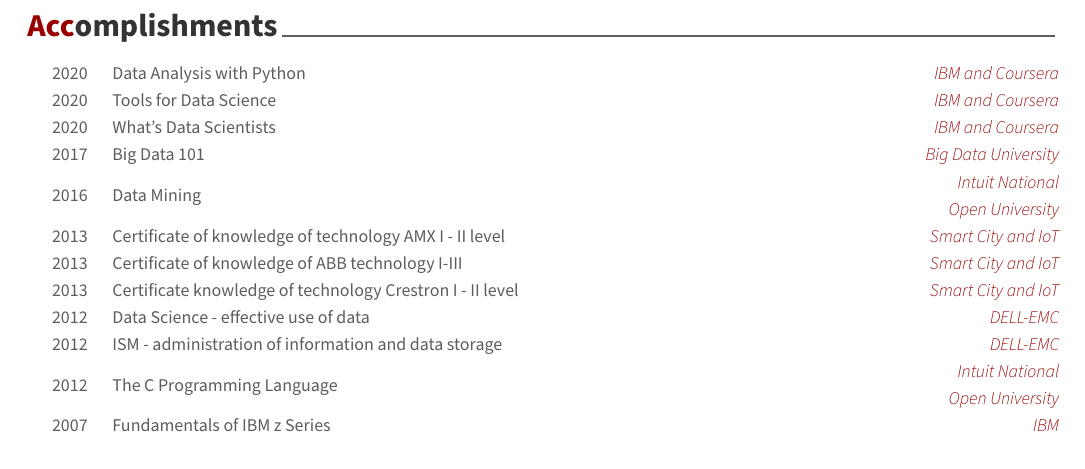
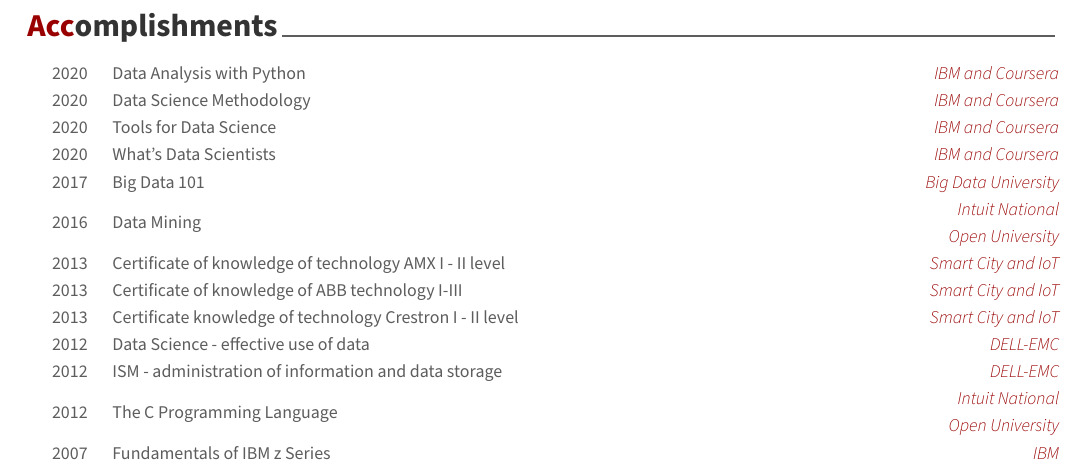
Before and after one commit to k-farruh/rmd_cv, an R Markdown document (CV_Researcher/CV_Researcher_Kushnazarov.Rmd): part of page 4 of 4, cut so that both start at the same text. The pictures show the output file CV_Researcher/CV_Researcher_Kushnazarov.pdf that the author committed with the source.

Commit message:
update accomplishment

````diff
--- a/CV_Researcher/CV_Researcher_Kushnazarov.Rmd
+++ b/CV_Researcher/CV_Researcher_Kushnazarov.Rmd
@@ -17,6 +17,8 @@
 output: vitae::awesomecv
 editor_options:
   chunk_output_type: console
+header-includes:
+  - \usepackage{xeCJK}
 ---
 
 ```{r setup, include=FALSE}
--- a/input/data/accomplishments.csv
+++ b/input/data/accomplishments.csv
@@ -1,5 +1,6 @@
 area,detail,year,where,accomplishment
 \href{https://coursera.org/share/0bf6cab184657077fca8ef68546282d7}{IBM and Coursera},Data Analysis with Python,2020,Online,IBM
+\href{https://coursera.org/share/4341233b19c0236a10152ce5004132d0}{IBM and Coursera},Data Science Methodology,2020,Online,IBM
 \href{https://coursera.org/share/e17f5f15b464ce03e49816e5ed7a8e4d}{IBM and Coursera},Tools for Data Science,2020,Online,IBM
 \href{https://www.coursera.org/account/accomplishments/certificate/REVKFDAVDB2S}{IBM and Coursera},What's Data Scientists,2020,Online,IBM
 DELL-EMC,Data Science - effective use of data,2012,"St Petersburg, Russia",DELL-EMC-Academic Alliance
````
Also changed, not shown: src/sc01_data.R (+1 -0 lines), CV_Researcher/CV_Researcher_Kushnazarov.pdf, 1 other file.
